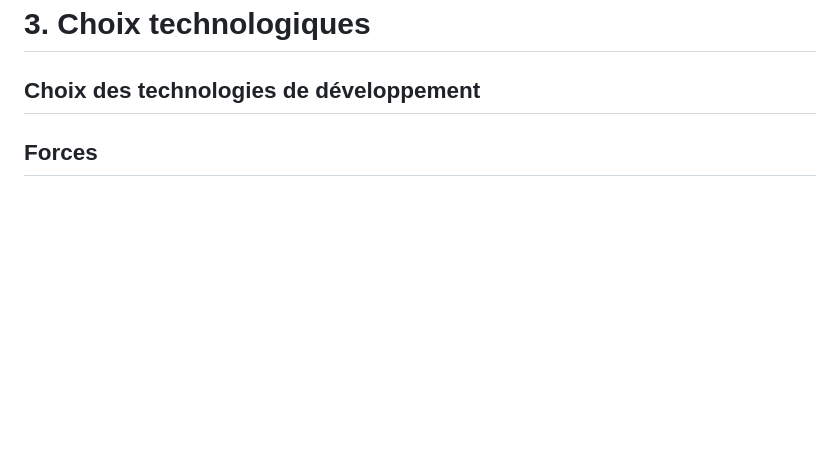
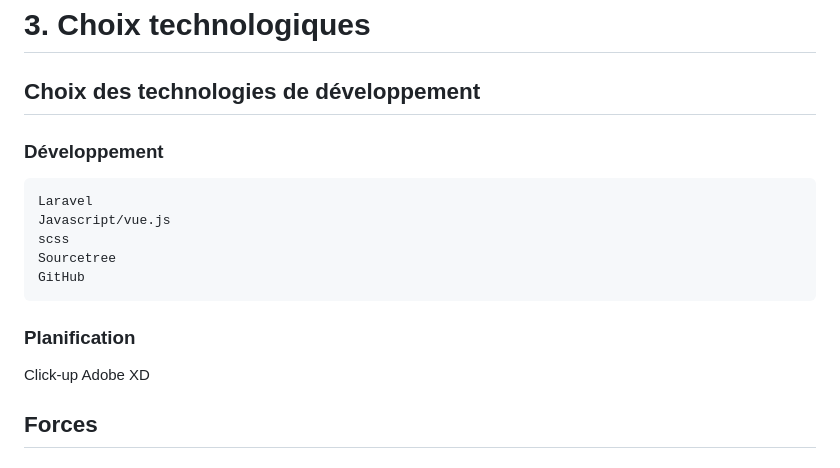
Before and after one commit to jamesoger/projet_web_2, a Markdown page: README.md, the part around the change printed below. Rendered like a GitHub page; blank space fills up the shorter version.

```diff
--- a/README.md
+++ b/README.md
@@ -53,6 +54,15 @@ Et, pour finir, les admins peuvent modifier les actualités et les activités.
 
 # 3. Choix technologiques
 ## Choix des technologies de développement
+  ### Développement
+    Laravel
+    Javascript/vue.js
+    scss
+    Sourcetree
+    GitHub
+  ### Planification
+  Click-up
+  Adobe XD
 ## Forces
 ## Faiblesses
 ## Choix et organisation des technologies de planification
```
Also changed, not shown: other parts of README.md (+20 -19 lines), images/menu_deroulant_ouvert.png (added), 2 other files.
